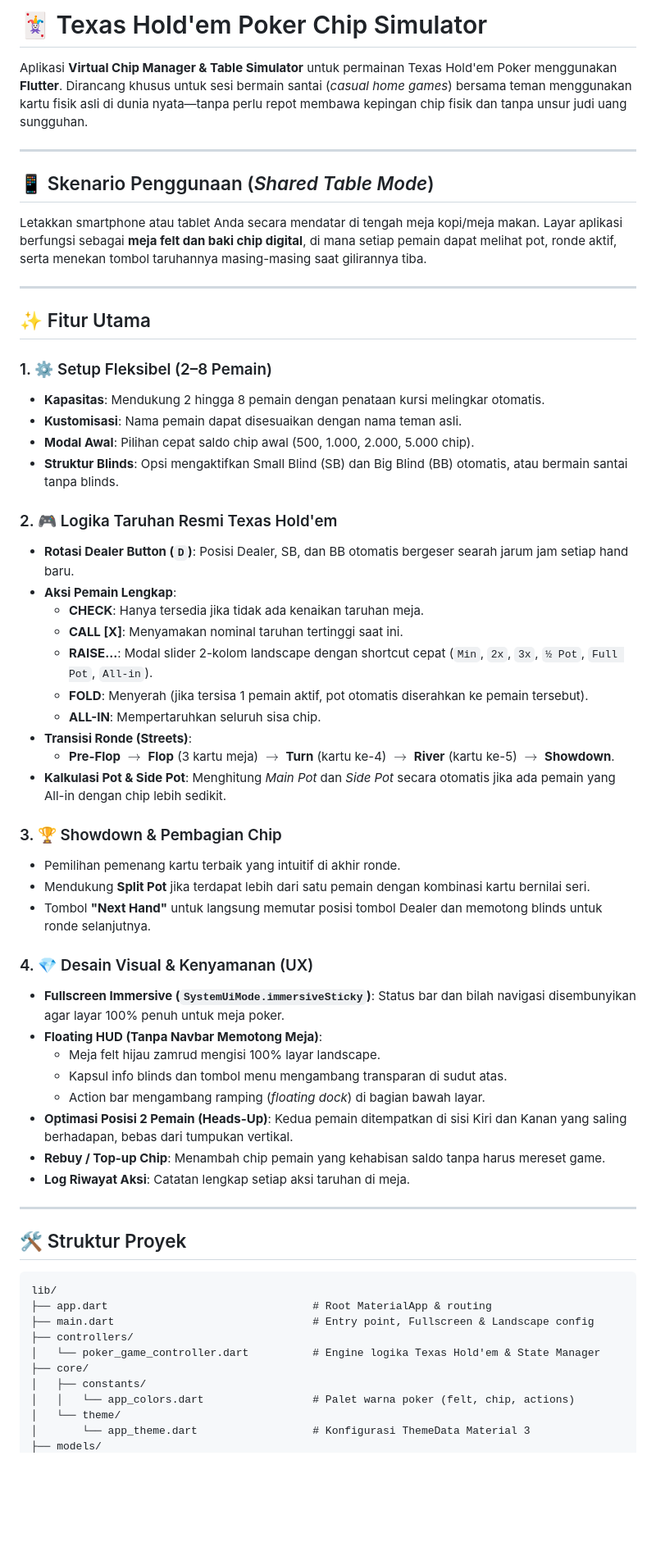
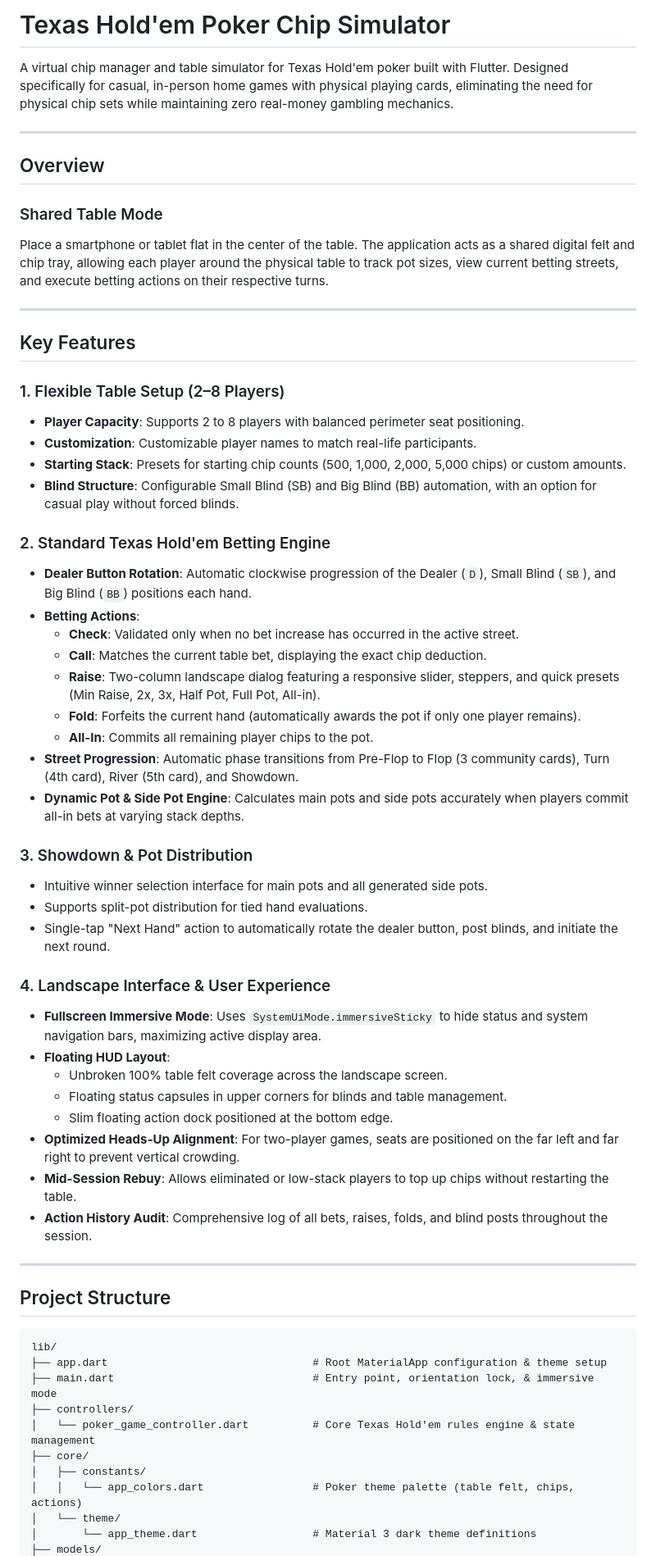
Before and after one commit to DeepSyyy/poker_local_game, a Markdown page: README.md, the part around one of its changes. Shown at 82% size. GitHub-like rendering; blank space fills up the shorter version.

Commit message:
docs: translate README to English and improve project documentation clarity

````diff
--- a/README.md
+++ b/README.md
@@ -1,62 +1,63 @@
-# 🃏 Texas Hold'em Poker Chip Simulator
+# Texas Hold'em Poker Chip Simulator
 
-Aplikasi **Virtual Chip Manager & Table Simulator** untuk permainan Texas Hold'em Poker menggunakan **Flutter**. Dirancang khusus untuk sesi bermain santai (*casual home games*) bersama teman menggunakan kartu fisik asli di dunia nyata—tanpa perlu repot membawa kepingan chip fisik dan tanpa unsur judi uang sungguhan.
+A virtual chip manager and table simulator for Texas Hold'em poker built with Flutter. Designed specifically for casual, in-person home games with physical playing cards, eliminating the need for physical chip sets while maintaining zero real-money gambling mechanics.
 
 ---
 
-## 📱 Skenario Penggunaan (*Shared Table Mode*)
-Letakkan smartphone atau tablet Anda secara mendatar di tengah meja kopi/meja makan. Layar aplikasi berfungsi sebagai **meja felt dan baki chip digital**, di mana setiap pemain dapat melihat pot, ronde aktif, serta menekan tombol taruhannya masing-masing saat gilirannya tiba.
+## Overview
+
+### Shared Table Mode
+Place a smartphone or tablet flat in the center of the table. The application acts as a shared digital felt and chip tray, allowing each player around the physical table to track pot sizes, view current betting streets, and execute betting actions on their respective turns.
 
 ---
 
-## ✨ Fitur Utama
+## Key Features
 
-### 1. ⚙️ Setup Fleksibel (2–8 Pemain)
-- **Kapasitas**: Mendukung 2 hingga 8 pemain dengan penataan kursi melingkar otomatis.
-- **Kustomisasi**: Nama pemain dapat disesuaikan dengan nama teman asli.
-- **Modal Awal**: Pilihan cepat saldo chip awal (500, 1.000, 2.000, 5.000 chip).
-- **Struktur Blinds**: Opsi mengaktifkan Small Blind (SB) dan Big Blind (BB) otomatis, atau bermain santai tanpa blinds.
+### 1. Flexible Table Setup (2–8 Players)
+- **Player Capacity**: Supports 2 to 8 players with balanced perimeter seat positioning.
+- **Customization**: Customizable player names to match real-life participants.
+- **Starting Stack**: Presets for starting chip counts (500, 1,000, 2,000, 5,000 chips) or custom amounts.
+- **Blind Structure**: Configurable Small Blind (SB) and Big Blind (BB) automation, with an option for casual play without forced blinds.
 
-### 2. 🎮 Logika Taruhan Resmi Texas Hold'em
-- **Rotasi Dealer Button (`D`)**: Posisi Dealer, SB, dan BB otomatis bergeser searah jarum jam setiap hand baru.
-- **Aksi Pemain Lengkap**:
-  - **CHECK**: Hanya tersedia jika tidak ada kenaikan taruhan meja.
-  - **CALL [X]**: Menyamakan nominal taruhan tertinggi saat ini.
-  - **RAISE...**: Modal slider 2-kolom landscape dengan shortcut cepat (`Min`, `2x`, `3x`, `½ Pot`, `Full Pot`, `All-in`).
-  - **FOLD**: Menyerah (jika tersisa 1 pemain aktif, pot otomatis diserahkan ke pemain tersebut).
-  - **ALL-IN**: Mempertaruhkan seluruh sisa chip.
-- **Transisi Ronde (Streets)**:
-  - **Pre-Flop** $\rightarrow$ **Flop** (3 kartu meja) $\rightarrow$ **Turn** (kartu ke-4) $\rightarrow$ **River** (kartu ke-5) $\rightarrow$ **Showdown**.
-- **Kalkulasi Pot & Side Pot**: Menghitung *Main Pot* dan *Side Pot* secara otomatis jika ada pemain yang All-in dengan chip lebih sedikit.
+### 2. Standard Texas Hold'em Betting Engine
+- **Dealer Button Rotation**: Automatic clockwise progression of the Dealer (`D`), Small Blind (`SB`), and Big Blind (`BB`) positions each hand.
+- **Betting Actions**:
+  - **Check**: Validated only when no bet increase has occurred in the active street.
+  - **Call**: Matches the current table bet, displaying the exact chip deduction.
+  - **Raise**: Two-column landscape dialog featuring a responsive slider, steppers, and quick presets (Min Raise, 2x, 3x, Half Pot, Full Pot, All-in).
+  - **Fold**: Forfeits the current hand (automatically awards the pot if only one player remains).
+  - **All-In**: Commits all remaining player chips to the pot.
+- **Street Progression**: Automatic phase transitions from Pre-Flop to Flop (3 community cards), Turn (4th card), River (5th card), and Showdown.
+- **Dynamic Pot & Side Pot Engine**: Calculates main pots and side pots accurately when players commit all-in bets at varying stack depths.
 
-### 3. 🏆 Showdown & Pembagian Chip
-- Pemilihan pemenang kartu terbaik yang intuitif di akhir ronde.
-- Mendukung **Split Pot** jika terdapat lebih dari satu pemain dengan kombinasi kartu bernilai seri.
-- Tombol **"Next Hand"** untuk langsung memutar posisi tombol Dealer dan memotong blinds untuk ronde selanjutnya.
+### 3. Showdown & Pot Distribution
+- Intuitive winner selection interface for main pots and all generated side pots.
+- Supports split-pot distribution for tied hand evaluations.
+- Single-tap "Next Hand" action to automatically rotate the dealer button, post blinds, and initiate the next round.
 
-### 4. 💎 Desain Visual & Kenyamanan (UX)
-- **Fullscreen Immersive (`SystemUiMode.immersiveSticky`)**: Status bar dan bilah navigasi disembunyikan agar layar 100% penuh untuk meja poker.
-- **Floating HUD (Tanpa Navbar Memotong Meja)**:
-  - Meja felt hijau zamrud mengisi 100% layar landscape.
-  - Kapsul info blinds dan tombol menu mengambang transparan di sudut atas.
-  - Action bar mengambang ramping (*floating dock*) di bagian bawah layar.
-- **Optimasi Posisi 2 Pemain (Heads-Up)**: Kedua pemain ditempatkan di sisi Kiri dan Kanan yang saling berhadapan, bebas dari tumpukan vertikal.
-- **Rebuy / Top-up Chip**: Menambah chip pemain yang kehabisan saldo tanpa harus mereset game.
-- **Log Riwayat Aksi**: Catatan lengkap setiap aksi taruhan di meja.
+### 4. Landscape Interface & User Experience
+- **Fullscreen Immersive Mode**: Uses `SystemUiMode.immersiveSticky` to hide status and system navigation bars, maximizing active display area.
+- **Floating HUD Layout**:
+  - Unbroken 100% table felt coverage across the landscape screen.
+  - Floating status capsules in upper corners for blinds and table management.
+  - Slim floating action dock positioned at the bottom edge.
+- **Optimized Heads-Up Alignment**: For two-player games, seats are positioned on the far left and far right to prevent vertical crowding.
+- **Mid-Session Rebuy**: Allows eliminated or low-stack players to top up chips without restarting the table.
+- **Action History Audit**: Comprehensive log of all bets, raises, folds, and blind posts throughout the session.
 
 ---
 
-## 🛠️ Struktur Proyek
+## Project Structure
 
 ```
 lib/
-├── app.dart                                # Root MaterialApp & routing
-├── main.dart                               # Entry point, Fullscreen & Landscape config
+├── app.dart                                # Root MaterialApp configuration & theme setup
+├── main.dart                               # Entry point, orientation lock, & immersive mode
 ├── controllers/
-│   └── poker_game_controller.dart          # Engine logika Texas Hold'em & State Manager
+│   └── poker_game_controller.dart          # Core Texas Hold'em rules engine & state management
 ├── core/
 │   ├── constants/
-│   │   └── app_colors.dart                 # Palet warna poker (felt, chip, actions)
+│   │   └── app_colors.dart                 # Poker theme palette (table felt, chips, actions)
 │   └── theme/
-│       └── app_theme.dart                  # Konfigurasi ThemeData Material 3
+│       └── app_theme.dart                  # Material 3 dark theme definitions
 ├── models/
````
Also changed, not shown: other parts of README.md (+34 -30 lines).
